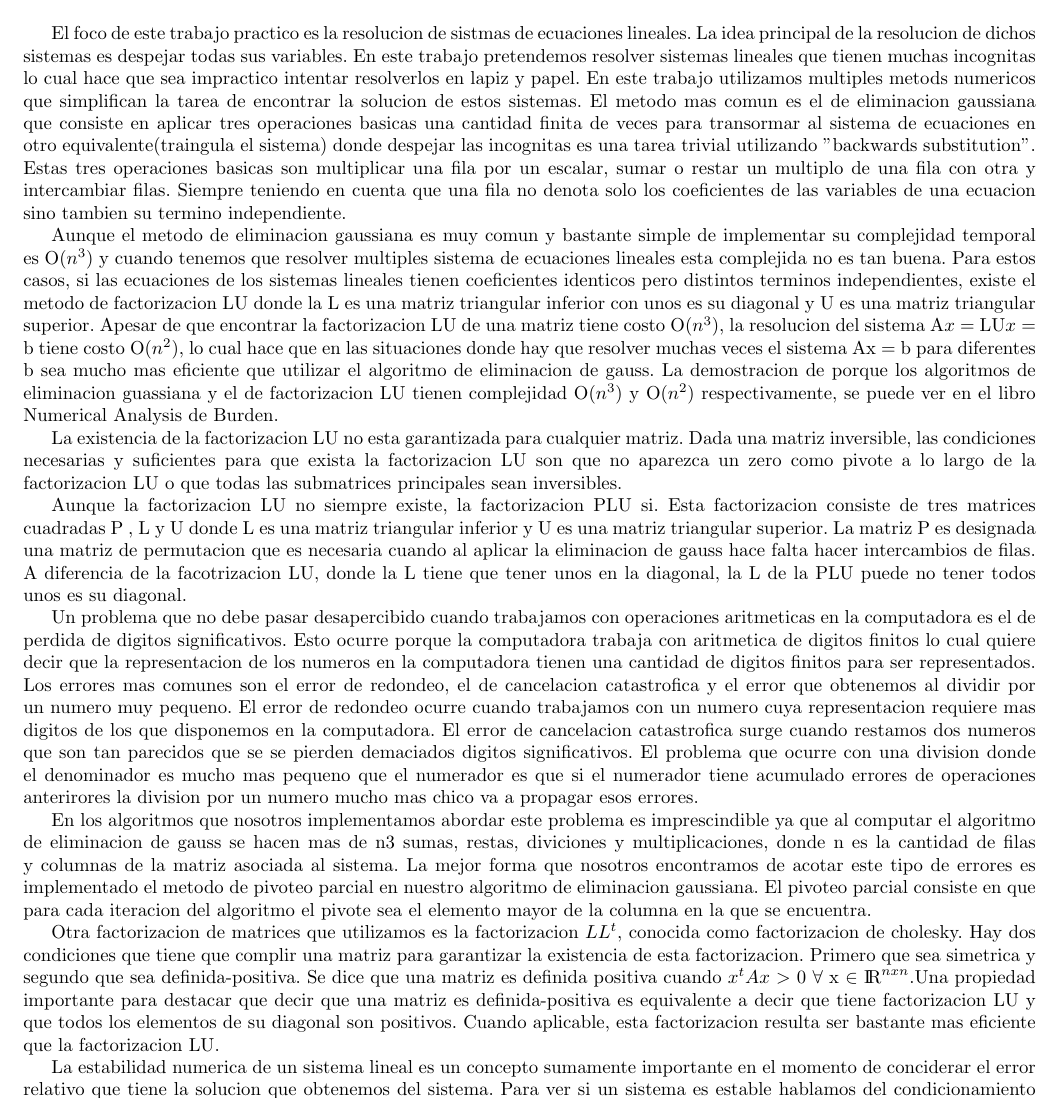
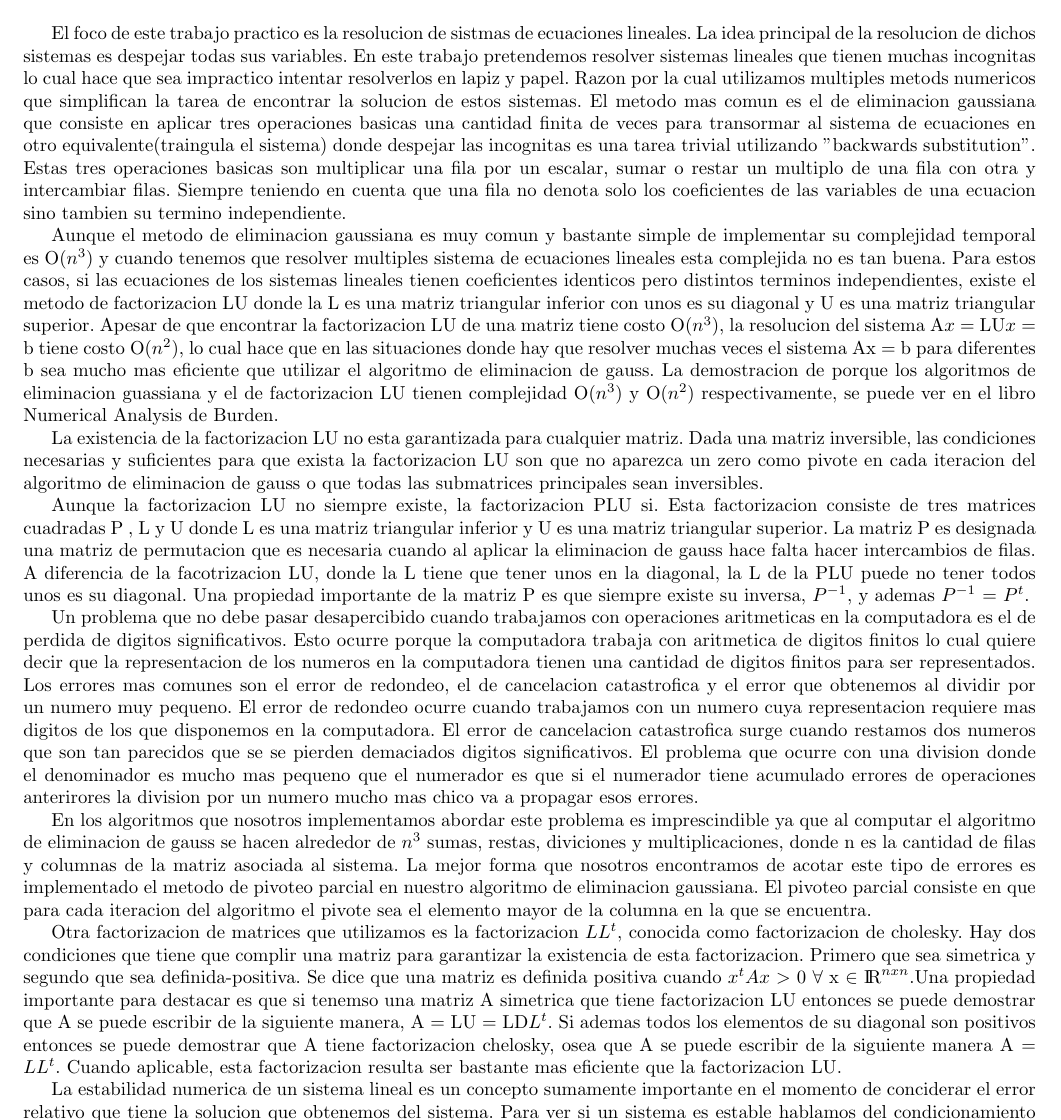
Before and after one commit to sfeliu/fotometria-estereo, a LaTeX document (Informe/TP.tex, which reads Informe/introTeorica.tex): part of page 1 of 2, cut so that both start at the same text. Compiled offline with pdfLaTeX.

Commit message:
arreglos a la introTeorica

```diff
--- a/Informe/introTeorica.tex
+++ b/Informe/introTeorica.tex
@@ -1,8 +1,8 @@
-El foco de este trabajo practico es la resolucion de sistmas de ecuaciones lineales. La idea principal de la resolucion de dichos sistemas es despejar todas sus variables. En este trabajo pretendemos resolver sistemas lineales que tienen muchas incognitas lo cual hace que sea impractico intentar resolverlos en lapiz y papel. En este trabajo utilizamos multiples metods numericos que simplifican la tarea de encontrar la solucion de estos sistemas. El metodo mas comun es el de eliminacion gaussiana que consiste en aplicar tres operaciones basicas una cantidad finita de veces para transormar al sistema de ecuaciones en otro equivalente(traingula el sistema) donde despejar las incognitas es una tarea trivial utilizando "backwards substitution". Estas tres operaciones basicas son multiplicar una fila por un escalar, sumar o restar un multiplo de una fila con otra y intercambiar filas. Siempre teniendo en cuenta que una fila no denota solo los coeficientes de las variables de una ecuacion sino tambien su termino independiente.\par
+El foco de este trabajo practico es la resolucion de sistmas de ecuaciones lineales. La idea principal de la resolucion de dichos sistemas es despejar todas sus variables. En este trabajo pretendemos resolver sistemas lineales que tienen muchas incognitas lo cual hace que sea impractico intentar resolverlos en lapiz y papel. Razon por la cual utilizamos multiples metods numericos que simplifican la tarea de encontrar la solucion de estos sistemas. El metodo mas comun es el de eliminacion gaussiana que consiste en aplicar tres operaciones basicas una cantidad finita de veces para transormar al sistema de ecuaciones en otro equivalente(traingula el sistema) donde despejar las incognitas es una tarea trivial utilizando "backwards substitution". Estas tres operaciones basicas son multiplicar una fila por un escalar, sumar o restar un multiplo de una fila con otra y intercambiar filas. Siempre teniendo en cuenta que una fila no denota solo los coeficientes de las variables de una ecuacion sino tambien su termino independiente.\par
 \indent Aunque el metodo de eliminacion gaussiana es muy comun y bastante simple de implementar su complejidad temporal es O($n^{3}$) y cuando tenemos que resolver multiples sistema de ecuaciones lineales esta complejida no es tan buena. Para estos casos, si las ecuaciones de los sistemas lineales tienen coeficientes identicos pero distintos terminos independientes, existe el metodo de factorizacion LU donde la L es una matriz triangular inferior con unos es su diagonal y U es una matriz triangular superior. Apesar de que encontrar la factorizacion LU de una matriz tiene costo O($n^{3}$), la resolucion del sistema A$x$ = LU$x$ = b tiene costo O($n^{2}$), lo cual hace que en las situaciones donde hay que resolver muchas veces el sistema Ax = b para diferentes b sea mucho mas eficiente que utilizar el algoritmo de eliminacion de gauss. La demostracion de porque los algoritmos de eliminacion guassiana y el de factorizacion LU tienen complejidad O($n^{3}$) y O($n^{2}$) respectivamente, se puede ver en el libro Numerical Analysis de Burden. \par
-\indent La existencia de la factorizacion LU no esta garantizada para cualquier matriz. Dada una matriz inversible, las condiciones necesarias y suficientes para que exista la factorizacion LU son que no aparezca un zero como pivote a lo largo de la factorizacion LU o que todas las submatrices principales sean inversibles.\par
-Aunque la factorizacion LU no siempre existe, la factorizacion PLU si. Esta factorizacion consiste de tres matrices cuadradas P , L y U donde L es una matriz triangular inferior y U es  una matriz triangular superior.  La matriz P es designada una matriz de permutacion que es necesaria cuando al aplicar la eliminacion de gauss hace falta hacer intercambios de filas. A diferencia de la facotrizacion LU, donde la L tiene que tener unos en la diagonal, la L de la PLU puede no tener todos unos es su diagonal.\par
+\indent La existencia de la factorizacion LU no esta garantizada para cualquier matriz. Dada una matriz inversible, las condiciones necesarias y suficientes para que exista la factorizacion LU son que no aparezca un zero como pivote en cada iteracion del algoritmo de eliminacion de gauss o que todas las submatrices principales sean inversibles.\par
+Aunque la factorizacion LU no siempre existe, la factorizacion PLU si. Esta factorizacion consiste de tres matrices cuadradas P , L y U donde L es una matriz triangular inferior y U es  una matriz triangular superior.  La matriz P es designada una matriz de permutacion que es necesaria cuando al aplicar la eliminacion de gauss hace falta hacer intercambios de filas. A diferencia de la facotrizacion LU, donde la L tiene que tener unos en la diagonal, la L de la PLU puede no tener todos unos es su diagonal. Una propiedad importante de la matriz P es que siempre existe su inversa, $P^{-1}$, y ademas $P^{-1}$ = $P^{t}$. \par
 \indent Un problema que no debe pasar desapercibido cuando trabajamos con operaciones aritmeticas en la computadora es el de perdida de digitos significativos. Esto ocurre porque la computadora trabaja con aritmetica de digitos finitos lo cual quiere decir que la representacion de los numeros en la computadora tienen una cantidad de digitos finitos para ser representados. Los errores mas comunes son el error de redondeo, el de cancelacion catastrofica y el error que obtenemos al dividir por un numero muy pequeno. El error de redondeo ocurre cuando trabajamos con un numero cuya representacion requiere mas digitos de los que disponemos en la computadora. El error de cancelacion catastrofica surge cuando restamos dos numeros que son tan parecidos que se se pierden demaciados digitos significativos. El problema que ocurre con una division donde el denominador es mucho mas pequeno que el numerador es que si el numerador tiene acumulado errores de operaciones anterirores la division por un numero mucho mas chico va a propagar esos errores.\par
-\indent En los algoritmos que nosotros implementamos abordar este problema es imprescindible ya que al computar el algoritmo de eliminacion de gauss se hacen mas de n3 sumas, restas, diviciones y multiplicaciones, donde n es la cantidad de filas y columnas de la matriz asociada al sistema. La mejor forma que nosotros encontramos de acotar este tipo de errores es implementado el metodo de pivoteo parcial en nuestro algoritmo de eliminacion gaussiana. El pivoteo parcial consiste en que para cada iteracion del algoritmo el pivote sea el elemento mayor de la columna en la que se encuentra.\par
-\indent Otra factorizacion de matrices que utilizamos es la factorizacion $LL^{t}$, conocida como factorizacion de cholesky. Hay dos condiciones que tiene que complir una matriz para garantizar la existencia de esta factorizacion. Primero que sea simetrica y segundo que sea definida-positiva. Se dice que una matriz es definida positiva cuando $x^{t}Ax$ $>$ 0 $\forall$ x $\in$ ${\rm I\!R}^{nxn}$.Una propiedad importante para destacar que decir que una matriz es definida-positiva es equivalente a decir que tiene factorizacion LU y que todos los elementos de su diagonal son positivos. Cuando aplicable, esta factorizacion resulta ser bastante mas eficiente que la factorizacion LU.\par
+\indent En los algoritmos que nosotros implementamos abordar este problema es imprescindible ya que al computar el algoritmo de eliminacion de gauss se hacen alrededor de $n^{3}$ sumas, restas, diviciones y multiplicaciones, donde n es la cantidad de filas y columnas de la matriz asociada al sistema. La mejor forma que nosotros encontramos de acotar este tipo de errores es implementado el metodo de pivoteo parcial en nuestro algoritmo de eliminacion gaussiana. El pivoteo parcial consiste en que para cada iteracion del algoritmo el pivote sea el elemento mayor de la columna en la que se encuentra.\par
+\indent Otra factorizacion de matrices que utilizamos es la factorizacion $LL^{t}$, conocida como factorizacion de cholesky. Hay dos condiciones que tiene que complir una matriz para garantizar la existencia de esta factorizacion. Primero que sea simetrica y segundo que sea definida-positiva. Se dice que una matriz es definida positiva cuando $x^{t}Ax$ $>$ 0 $\forall$ x $\in$ ${\rm I\!R}^{nxn}$.Una propiedad importante para destacar es que si tenemso una matriz A simetrica que tiene factorizacion LU entonces se puede demostrar que A se puede escribir de la siguiente manera, A = LU = LD$L^{t}$. Si ademas todos los elementos de su diagonal son positivos entonces se puede demostrar que A tiene factorizacion chelosky, osea que A se puede escribir de la siguiente manera A = $LL^{t}$. Cuando aplicable, esta factorizacion resulta ser bastante mas eficiente que la factorizacion LU.\par
 \indent La estabilidad numerica de un sistema lineal es un concepto sumamente importante en el momento de conciderar  el error relativo que tiene la solucion que obtenemos del sistema. Para ver si un sistema es estable hablamos del condicionamiento del sistema. A esta idea la cuantificamos utilizando el numero de condicion $\kappa$(A) = $||$A$||$ $||A^{-1}||$. Se dice que un sistema lineal esta bien condicionado si el numero esta lo mas cerca posible de 1 y mal condicionado si es mucho mas grande que 1. Aunque no hay ningun criterio exacto para saber cual es el punto de quiebre entre mal y bien condicionado, segun nuestras clases teoricas de la materia, si el numero de condicion es mayor a 10,000, usualmente se puede decir que el sistema esta mal condicionado.\par
```
Also changed, not shown: Informe/TP.pdf.
